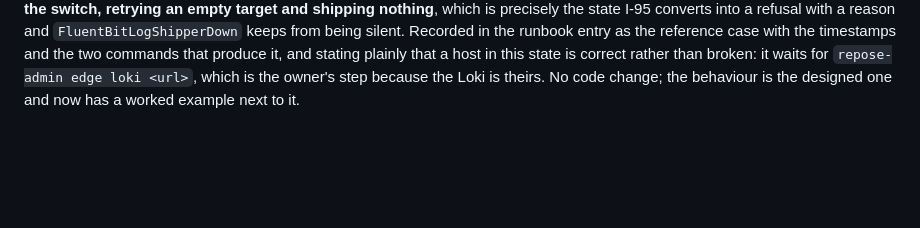
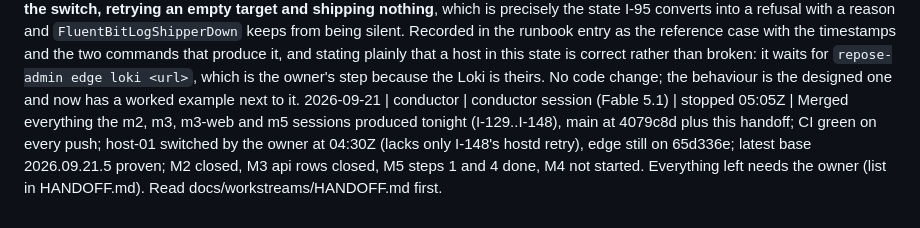
Before and after one commit to Heracraft/factory, a Markdown page: docs/workstreams/STATUS.md, the part around the change. GitHub-like rendering; blank space fills up the shorter version.

```diff
--- a/docs/workstreams/STATUS.md
+++ b/docs/workstreams/STATUS.md
@@ -102,3 +102,4 @@ One line per claim. Newest at the bottom. Format:
 2026-09-21 | m3-web | ws/m3-web session (Opus 5) | correction | Two of my own records were wrong and are fixed. (1) The `repose_host_guests` finding I handed to hostd's owner last night — no series on a host with three guests, hypothesised as startup order — was found independently by the m3 session and fixed as **I-116**, with the better diagnosis: a GaugeVec with no children exposes no series at all, so the panel read "no data" where it should have read 0, and `refreshGuestGauge` now pre-initialises every state and class at zero before counting. My hypothesis was never confirmed and is moot. Verified on host-01 at 04:15Z: 30 series, running=5 across two classes, panel returns data. (2) The "38 of 43 panels" figure in 10 §9 and in CHECKLIST's Grafana release row is stale on the same account: it is now **41 of 43**, and the only two empty are Stripe's, off by I-16. No panel is empty for a reason of its own any more. Worth noting for whoever reads the dashboards row next: the remaining two need M4, not a value from the owner.
 2026-09-21 | m3-web | ws/m3-web session (Opus 5) | progress | Found while restarting my tunnels after an api redeploy: Fluent Bit is not listening on host-01 (2021 refused from the edge; hostd's 9101 fine), and **no alert covers that**, because `FluentBitStuck` reads `fluentbit_output_retries_failed_total`, which a process that is not running does not publish. So the loudest failure a host can have — its logs going nowhere, with nothing buffering them for later — was the quietest signal. Worse, my own I-95 made "not running" the *expected* state for a host with no Loki recorded, by giving the unit an ExecCondition: right for the process, wrong to be silent about, and a regression I introduced. Added `FluentBitLogShipperDown` (`up{job="fluent-bit"} == 0` for 15m) with two promtool cases and a RUNBOOK entry whose first step is `repose-admin edge loki` — because on this platform today the answer is "no Loki recorded", which is the cause rather than a symptom. ops/check.sh caught the missing runbook heading before I did, which is the guard working. 18 rules now. I could not read host-01's journal to confirm which of the two causes applies (no key for the host from the edge as root; that access is m3's), so the alert covers both and the runbook separates them. Everything else green: 6 of 7 tunnelled targets up, the seventh being that Fluent Bit.
 2026-09-21 | m3-web | ws/m3-web session (Opus 5) | progress | host-01's Fluent Bit settled, read-only from the host by the conductor: `inactive (dead) (Result: exec-condition)` since 00:16:44Z, ExecCondition exited 1, `LOKI_HOST=` present and empty. So it is I-95 meeting a host with no Loki recorded and nothing else broke — and the journal's useful half is that it had **run for 6h 1min before the switch, retrying an empty target and shipping nothing**, which is precisely the state I-95 converts into a refusal with a reason and `FluentBitLogShipperDown` keeps from being silent. Recorded in the runbook entry as the reference case with the timestamps and the two commands that produce it, and stating plainly that a host in this state is correct rather than broken: it waits for `repose-admin edge loki <url>`, which is the owner's step because the Loki is theirs. No code change; the behaviour is the designed one and now has a worked example next to it.
+2026-09-21 | conductor | conductor session (Fable 5.1) | stopped 05:05Z | Merged everything the m2, m3, m3-web and m5 sessions produced tonight (I-129..I-148), main at 4079c8d plus this handoff; CI green on every push; host-01 switched by the owner at 04:30Z (lacks only I-148's hostd retry), edge still on 65d336e; latest base 2026.09.21.5 proven; M2 closed, M3 api rows closed, M5 steps 1 and 4 done, M4 not started. Everything left needs the owner (list in HANDOFF.md). Read docs/workstreams/HANDOFF.md first.
```
Also changed, not shown: docs/workstreams/HANDOFF.md (added, +122 -0 lines), docs/workstreams/README.md (+3 -0 lines).
